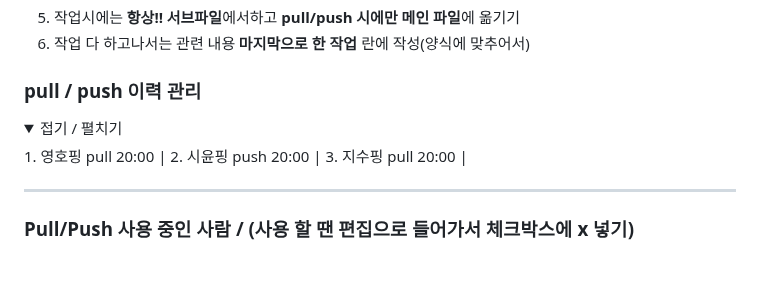
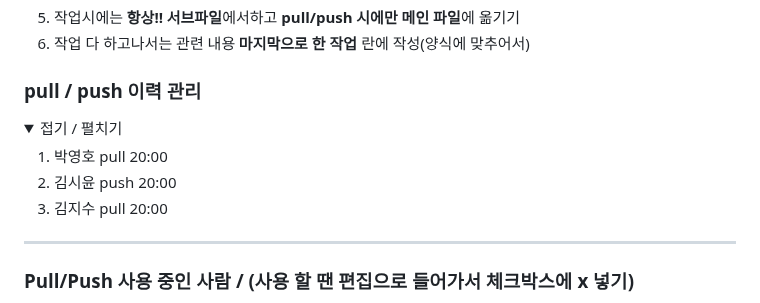
Before and after one commit to 2024-SMHRD-IS-CLOUD-4/GitTestHello1021, a Markdown page: README.md, the part around the change. GitHub-like rendering; folded sections open; blank space fills up the shorter version.

```diff
--- a/README.md
+++ b/README.md
@@ -12,10 +12,12 @@
 
 ### pull / push 이력 관리
 <details>
- <summary>접기 / 펼치기</summary>
-  1. 영호핑 pull 20:00 |
-  2. 시윤핑 push 20:00 |
-  3. 지수핑 pull 20:00 |
+<summary>접기 / 펼치기</summary>
+
+1. 박영호 pull 20:00
+2. 김시윤 push 20:00
+3. 김지수 pull 20:00
+
 </details>
 
 
```
